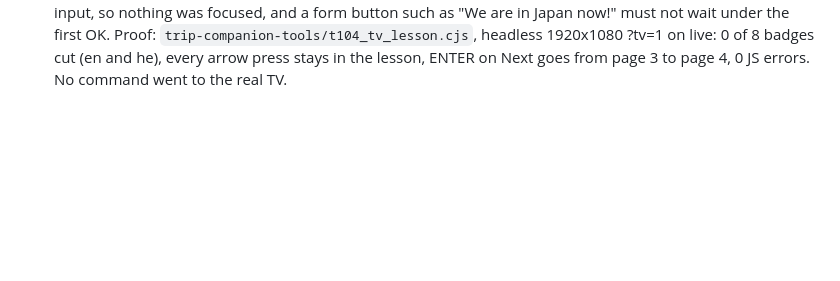
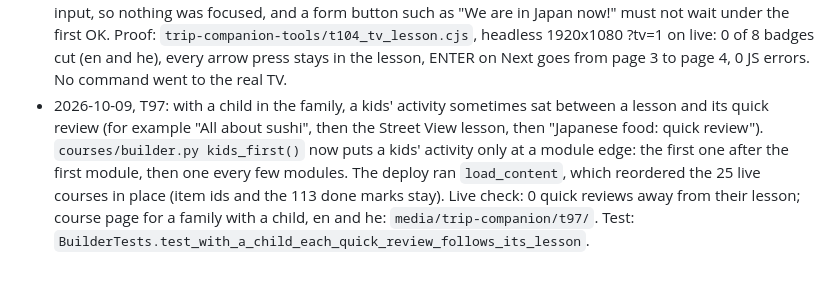
Before and after one commit to Sveder/trip-companion, a Markdown page: devpost/checklist.md, the part around the change. Rendered like a GitHub page; blank space fills up the shorter version.

Commit message:
Checklist and spec: T97 kids' items only at a module edge

```diff
--- a/devpost/checklist.md
+++ b/devpost/checklist.md
@@ -219,3 +219,4 @@ Builder: Michael's factory (`tools/factory/`), one slice per developer run, prog
 - 2026-10-09, T78: reminders during the trip. `reminders.logic.due()` used to return nothing once the leave date came, so a family in Japan got no mail. Now it follows `trip_phase`: before the trip it returns the next course item (unchanged); during the trip it returns a `HuntNote` for the first thing on /there/ with no photo yet; after `end_date` it returns nothing. The two-day gap and the unsubscribe link stay. The hunt mail (`reminders/there_subject.txt`, `there_email.txt`, `there_email.html`) says "Today in Japan, find: <thing>", gives the thing's hint, links to `/there/?from=reminder` and says "You found N of 10 things". It renders in the family's stored language (T55); the Hebrew strings are in the .po. When all 10 things have a photo, no mail goes out. A trip with a leave date but no length counts as "during" until every thing is found, the same rule `trip_phase` uses.
 - 2026-10-09, feedback #8 follow-up (task T91): a lesson flip card with a Japanese word now says the word. `data-say` and `data-say-src` sit on the flip button itself, so one tap (or OK on the TV remote) flips the card and plays the mp3; a small 🔊 on the card front shows that the card speaks. A card with no Japanese word stays silent. `speak.js` no longer plays on Enter for a button, because the browser sends a click after Enter and the click path plays the word; Enter on a text word (a `<p>` or `<span>`) still plays it. Test: `activities.test_lesson.FlipSayTests`.
 - 2026-10-09, T104 (TV lesson pages, before the device test): (1) The tap-the-dots number badges had `font: inherit`, so in TV mode (30px page font) a 47px digit sat in a 39px circle and showed only half. The badge now has its own size: 18px text on phones (the same as before), and a 42px circle with 24px text on the TV. The side gap between badges follows the badge height. (2) lesson.js turned the page on LEFT/RIGHT while tv.js moved the focus, so the focused dot went hidden and the ring fell to the page body or the header. On the TV, lesson.js now leaves the arrow keys to tv.js, and OK on Next turns the page. (3) tv.js keeps the arrows inside the lesson (dots, cards, Back, Next, the "We did it!" form). Only UP with nothing above may leave it, to reach the header. (4) The first focus waits until lesson.js hides the other pages, skips the hidden Back button and hidden inputs, and prefers a card, then a link. Before, the course page put the first focus on the CSRF input, so nothing was focused, and a form button such as "We are in Japan now!" must not wait under the first OK. Proof: `trip-companion-tools/t104_tv_lesson.cjs`, headless 1920x1080 ?tv=1 on live: 0 of 8 badges cut (en and he), every arrow press stays in the lesson, ENTER on Next goes from page 3 to page 4, 0 JS errors. No command went to the real TV.
+- 2026-10-09, T97: with a child in the family, a kids' activity sometimes sat between a lesson and its quick review (for example "All about sushi", then the Street View lesson, then "Japanese food: quick review"). `courses/builder.py kids_first()` now puts a kids' activity only at a module edge: the first one after the first module, then one every few modules. The deploy ran `load_content`, which reordered the 25 live courses in place (item ids and the 113 done marks stay). Live check: 0 quick reviews away from their lesson; course page for a family with a child, en and he: `media/trip-companion/t97/`. Test: `BuilderTests.test_with_a_child_each_quick_review_follows_its_lesson`.
```
Also changed, not shown: devpost/spec.md (+1 -1 lines).
